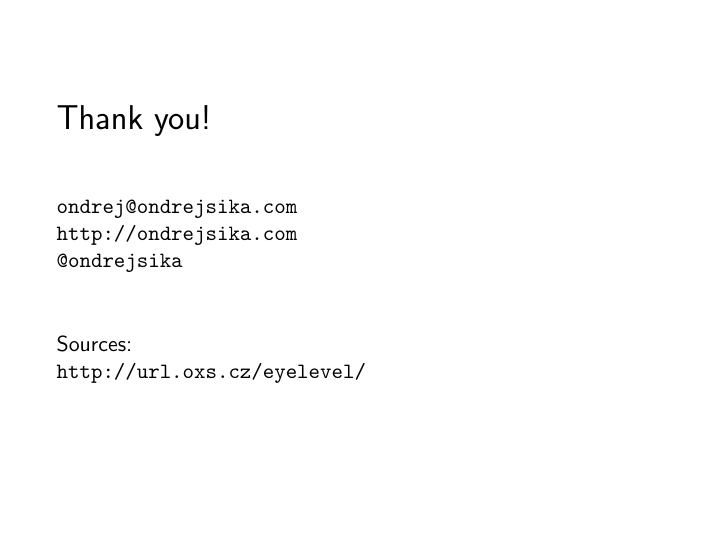
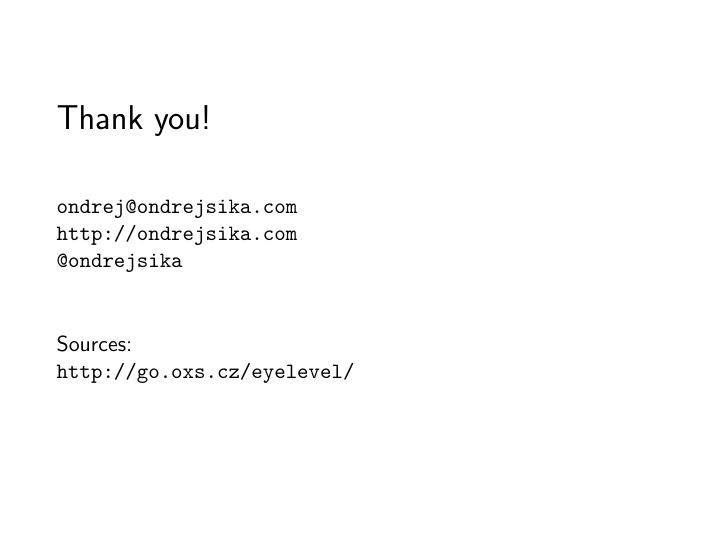
Before and after one commit to ondrejsika/skoleni-git-slides, LaTeX slides (slides.tex): page 23 of 23. Compiled offline with pdfLaTeX.

Commit message:
fix url (go.oxs.cz/eyelevel)

```diff
--- a/slides.tex
+++ b/slides.tex
@@ -304,7 +304,7 @@ git rebase -i
     \vspace{1cm}
 
     Sources:\\
-    \url{http://url.oxs.cz/eyelevel/}
+    \url{http://go.oxs.cz/eyelevel/}
 \end{frame}
 
 \end{document}
```
